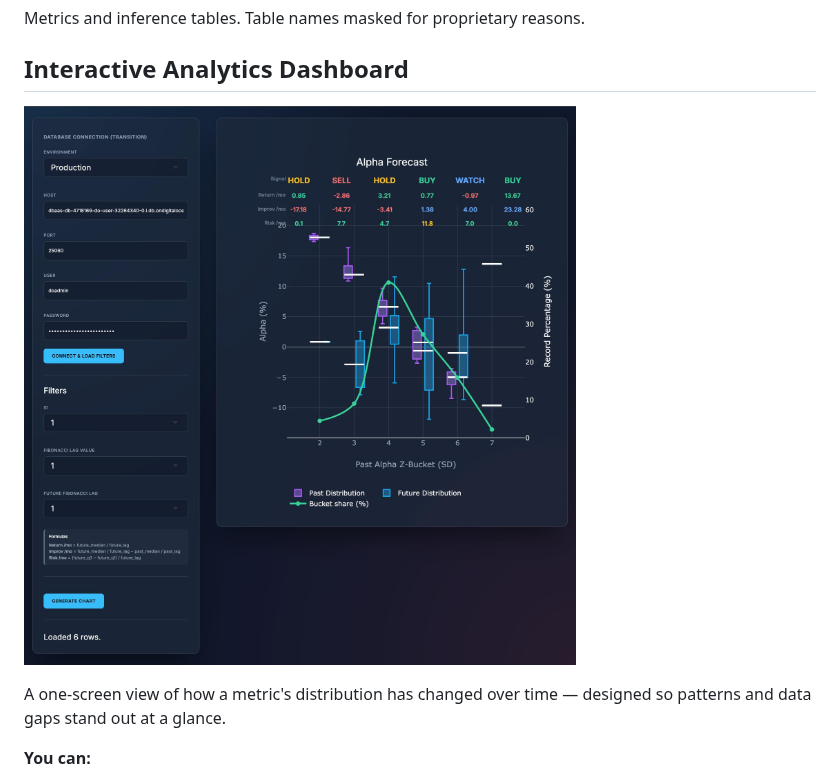
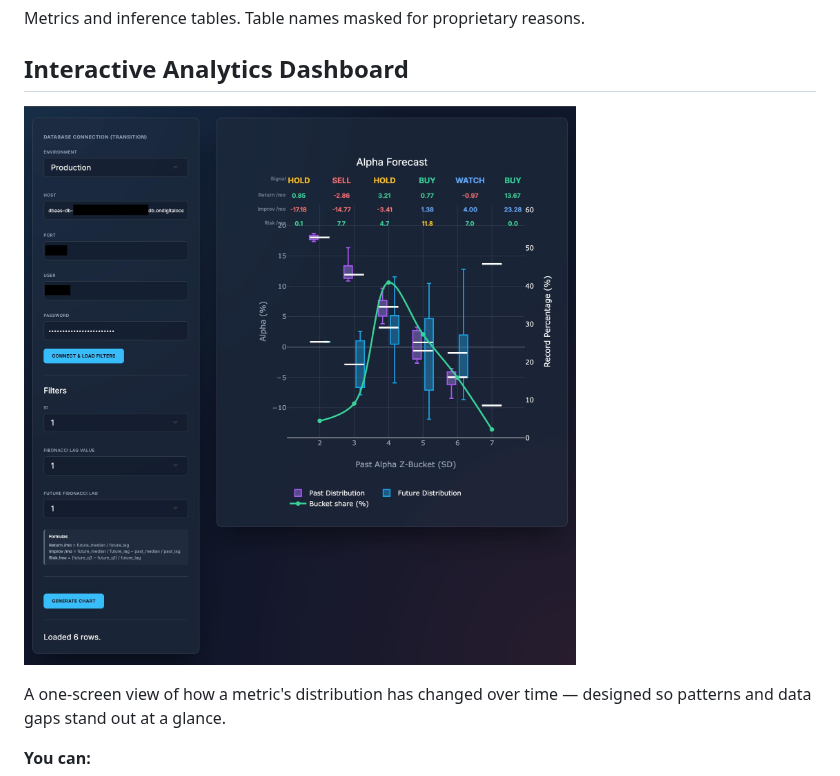
Before and after one commit to kevinccorcoran/elt-canonical-data, a Markdown page: README.md, the part around the change. GitHub-like rendering; pictures changed too: tools/alpha_forecast.jpg (added), tools/alpha_forecast.png (deleted).

Commit message:
docs: replace dashboard screenshot with updated jpg capture

```diff
--- a/README.md
+++ b/README.md
@@ -18,7 +18,7 @@ Metrics and inference tables. Table names masked for proprietary reasons.
 
 ## Interactive Analytics Dashboard
 
-![Dashboard](tools/alpha_forecast.png)
+![Dashboard](tools/alpha_forecast.jpg)
 
 A one-screen view of how a metric's distribution has changed over time — designed so patterns and data gaps stand out at a glance.
 
```
